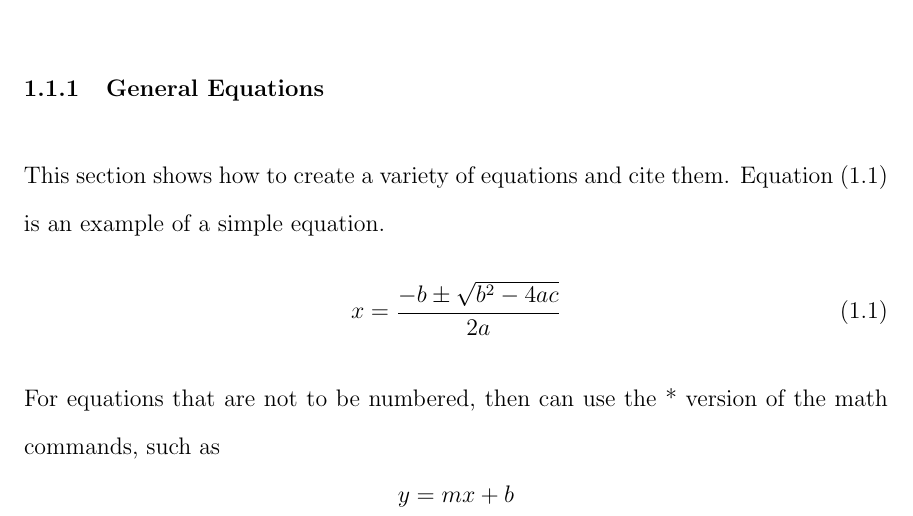
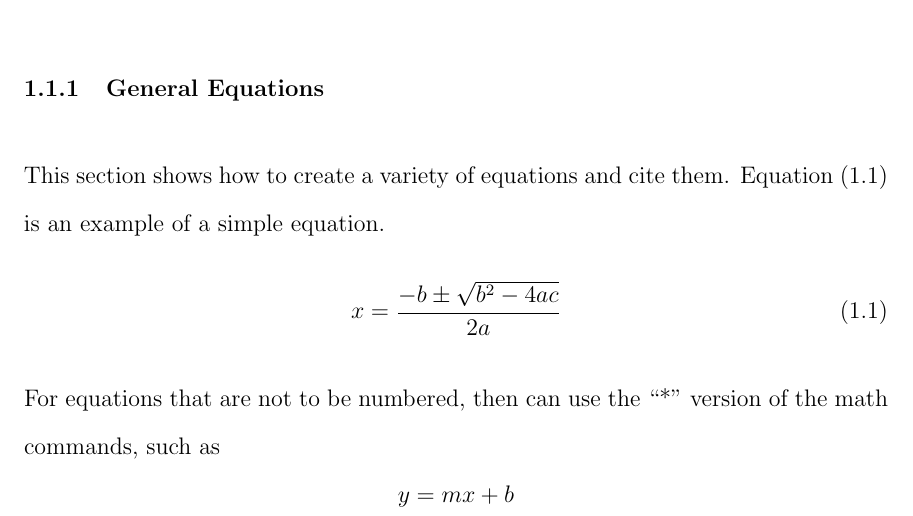
Before and after one commit to CalPolyCSC/thesis-template, a LaTeX thesis (main.tex, which reads chapters/chapter01.tex): part of page 11 of 45, cut so that both start at the same text. Compiled offline with pdfLaTeX; a LaTeX package or settings file that is missing is left out.

Commit message:
Clarified the * version of math commands.

```diff
--- a/chapters/chapter01.tex
+++ b/chapters/chapter01.tex
@@ -12,7 +12,7 @@
     \begin{equation} \label{eq:quadratic_formula}
         x=\frac{-b\pm\sqrt{b^2-4ac}}{2a}
     \end{equation}
-    For equations that are not to be numbered, then can use the * version of the math commands, such as
+    For equations that are not to be numbered, then can use the ``*'' version of the math commands, such as
     \begin{equation*}
         y=mx+b
     \end{equation*}
```
